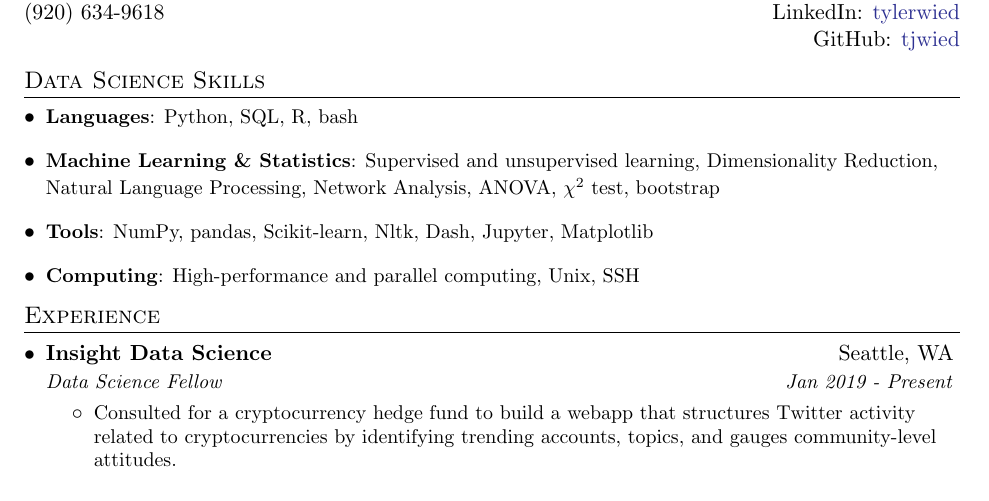
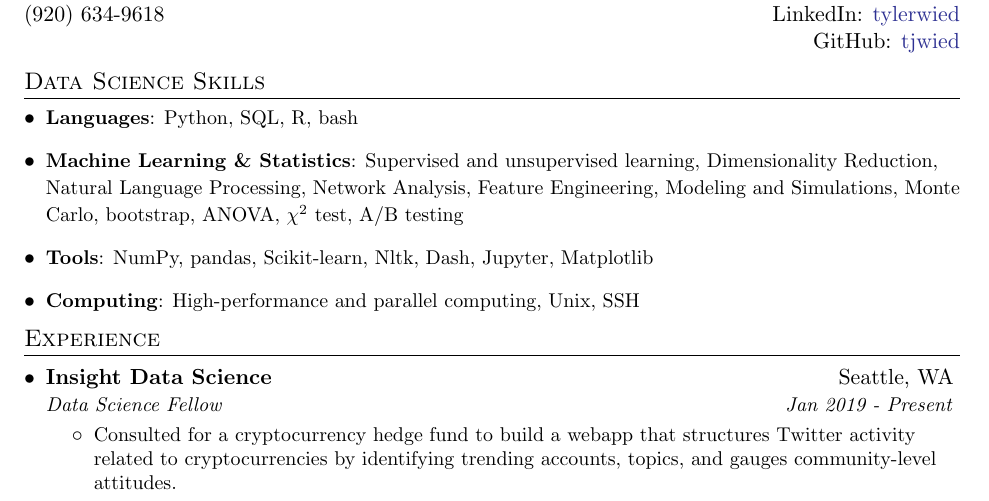
Before and after one commit to tjwied/resume, a LaTeX CV (resume.tex): part of the page, cut so that both start at the same text. Compiled offline with pdfLaTeX.

Commit message:
Update March 20

```diff
--- a/resume.tex
+++ b/resume.tex
@@ -94,7 +94,7 @@
 \section{Data Science Skills}
   \resumeSubHeadingListStart
     \item{\small\textbf{Languages}{: Python, SQL, R, bash}}
-    \item{\small\textbf{Machine Learning \& Statistics}{: Supervised and unsupervised learning, Dimensionality Reduction, Natural Language Processing, Network Analysis, ANOVA, $\chi^2$ test, bootstrap}}
+    \item{\small\textbf{Machine Learning \& Statistics}{: Supervised and unsupervised learning, Dimensionality Reduction, Natural Language Processing, Network Analysis, Feature Engineering, Modeling and Simulations, Monte Carlo, bootstrap, ANOVA, $\chi^2$ test, A/B testing}}
     \item{\small\textbf{Tools}{: NumPy, pandas, Scikit-learn, Nltk, Dash, Jupyter, Matplotlib}}
     \item{\small\textbf{Computing}{: High-performance and parallel computing, Unix, SSH}}
   \resumeSubHeadingListEnd
```
Also changed, not shown: resume.pdf, 1 other file.
